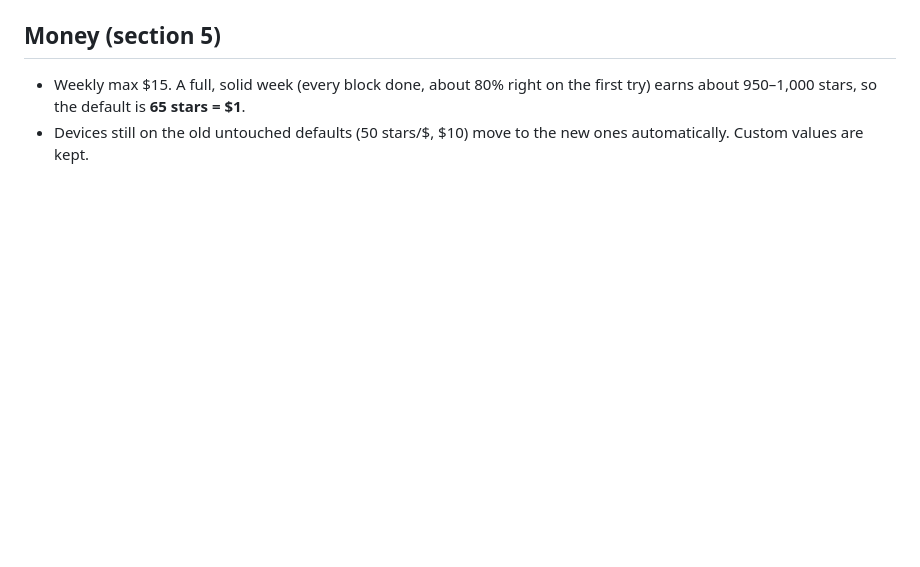
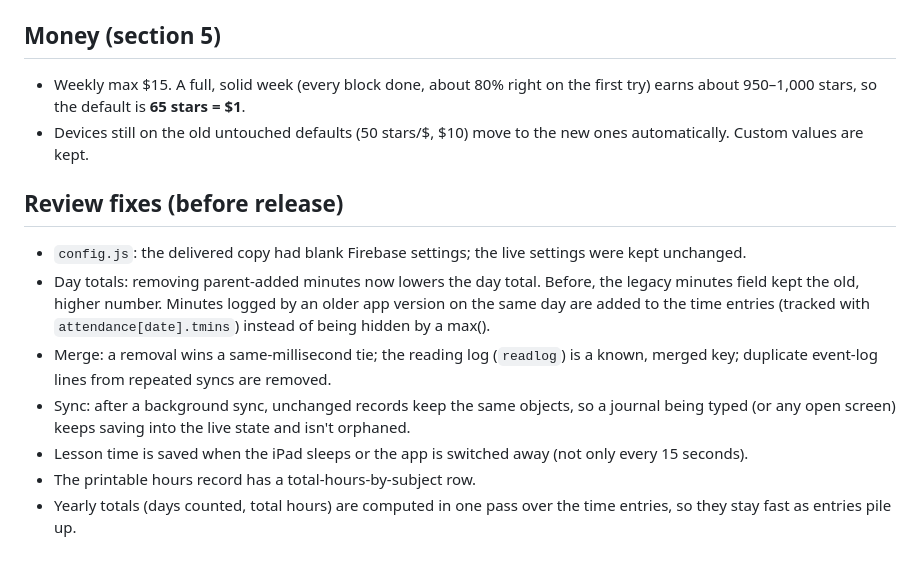
Before and after one commit to theeverettsschool-sketch/avas-school, a Markdown page: CHANGELOG.md, the part around the change. GitHub-like rendering; blank space fills up the shorter version.

Commit message:
Changelog: review fixes

```diff
--- a/CHANGELOG.md
+++ b/CHANGELOG.md
@@ -33,3 +33,12 @@
 ## Money (section 5)
 - Weekly max $15. A full, solid week (every block done, about 80% right on the first try) earns about 950–1,000 stars, so the default is **65 stars = $1**.
 - Devices still on the old untouched defaults (50 stars/$, $10) move to the new ones automatically. Custom values are kept.
+
+## Review fixes (before release)
+- `config.js`: the delivered copy had blank Firebase settings; the live settings were kept unchanged.
+- Day totals: removing parent-added minutes now lowers the day total. Before, the legacy minutes field kept the old, higher number. Minutes logged by an older app version on the same day are added to the time entries (tracked with `attendance[date].tmins`) instead of being hidden by a max().
+- Merge: a removal wins a same-millisecond tie; the reading log (`readlog`) is a known, merged key; duplicate event-log lines from repeated syncs are removed.
+- Sync: after a background sync, unchanged records keep the same objects, so a journal being typed (or any open screen) keeps saving into the live state and isn't orphaned.
+- Lesson time is saved when the iPad sleeps or the app is switched away (not only every 15 seconds).
+- The printable hours record has a total-hours-by-subject row.
+- Yearly totals (days counted, total hours) are computed in one pass over the time entries, so they stay fast as entries pile up.
```
